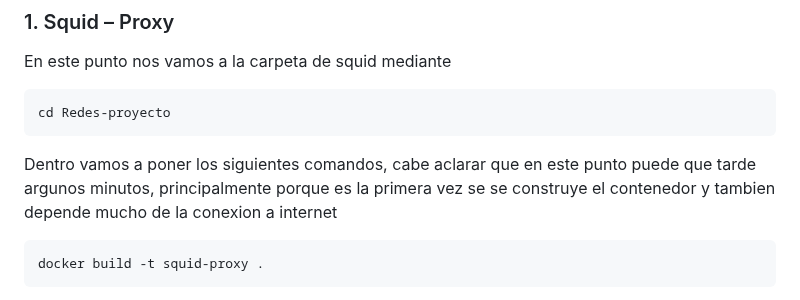
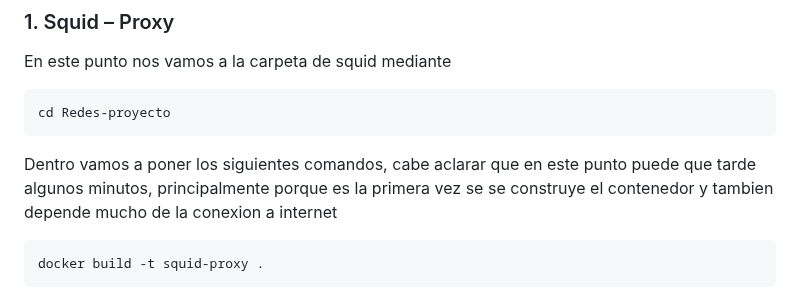
Before and after one commit to Obed-Alejandro-Loera-Quiroz/Proyecto-Final-Redes, a Markdown page: README.md, the part around the change. Rendered like a GitHub page.

````diff
--- a/README.md
+++ b/README.md
@@ -50,7 +50,7 @@ En este punto nos vamos a la carpeta de squid mediante
 ```bash
 cd Redes-proyecto
 ```
-Dentro vamos a poner los siguientes comandos, cabe aclarar que en este punto puede que tarde argunos minutos, principalmente porque es la primera vez se se construye el contenedor y tambien depende mucho de la conexion a internet
+Dentro vamos a poner los siguientes comandos, cabe aclarar que en este punto puede que tarde algunos minutos, principalmente porque es la primera vez se se construye el contenedor y tambien depende mucho de la conexion a internet
 ```bash
 docker build -t squid-proxy .
 ```
````
